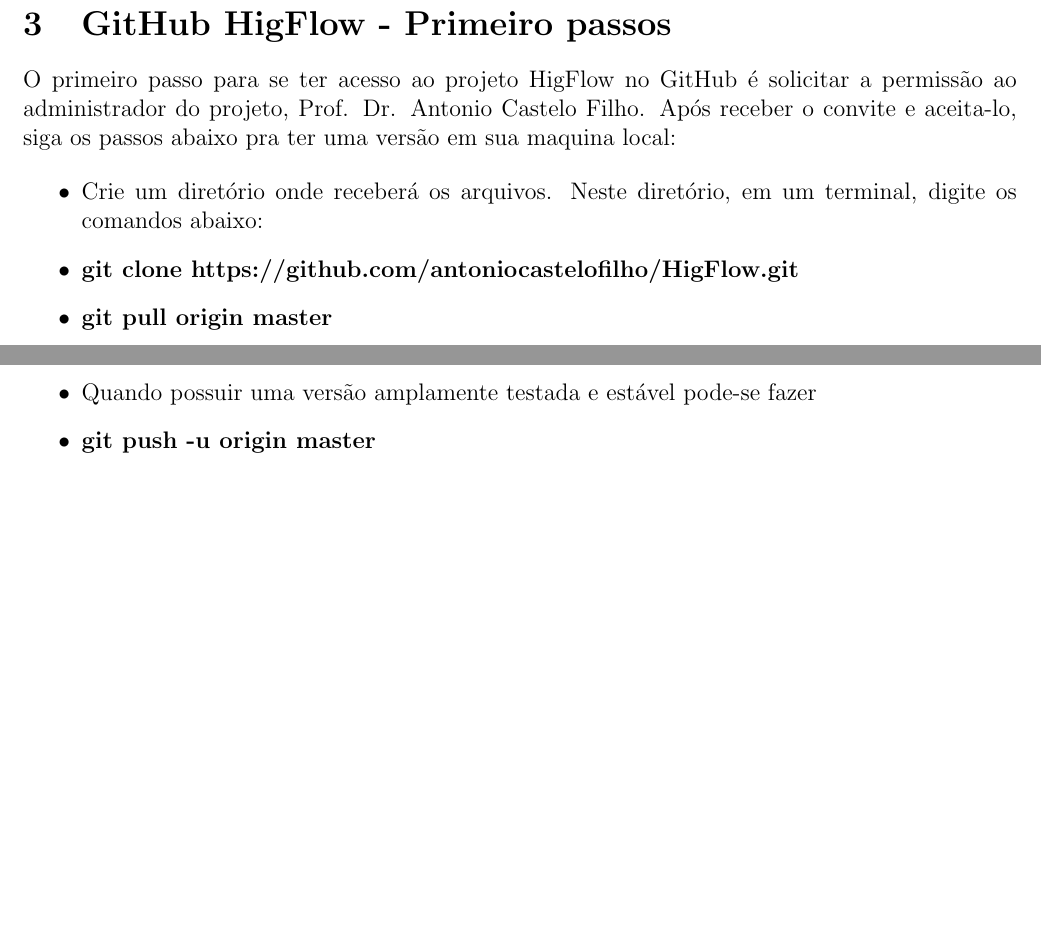
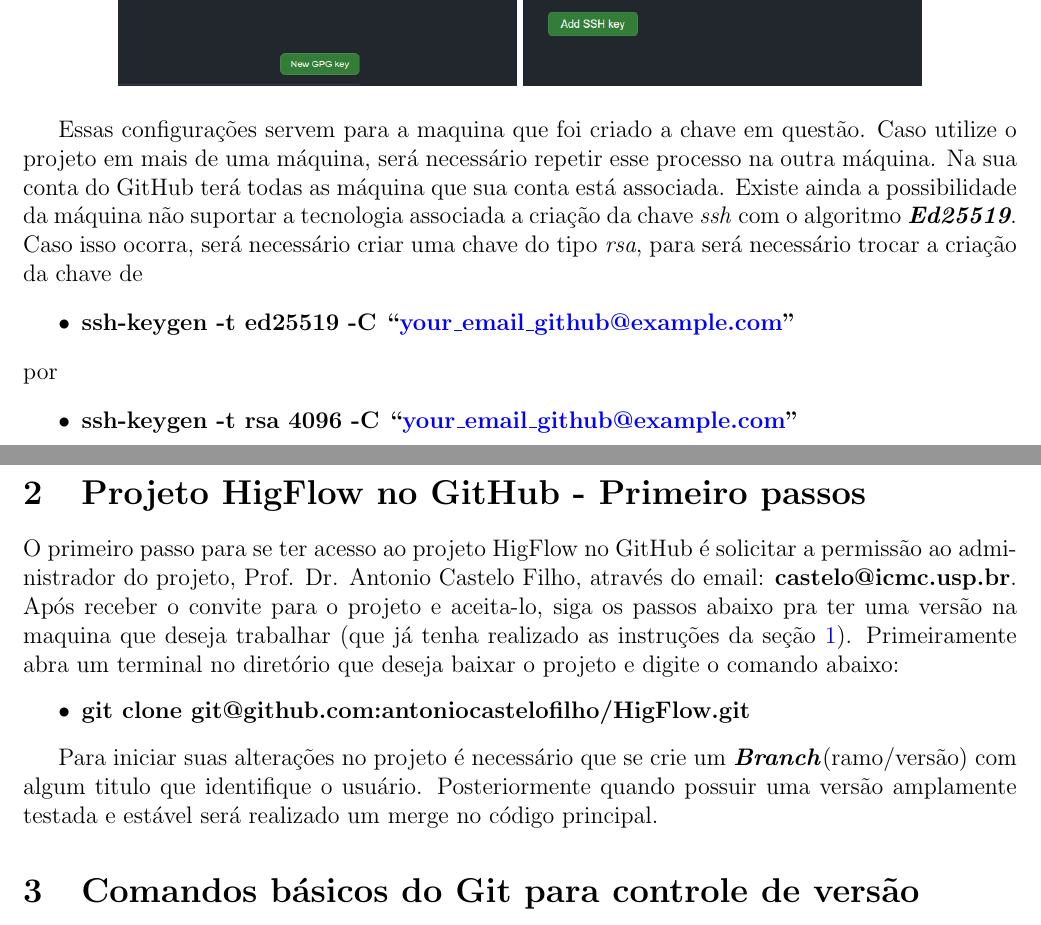
Before and after one commit to antoniocastelofilho/HigFlow, a LaTeX document (Manual_Git/manual_git.tex): two parts of pages 3 and 4 of 4 before the commit and two parts of pages 2 and 3 of 4 after it, joined at a grey line, cut at the place of the change, the shorter picture padded with empty space. Compiled offline with pdfLaTeX.

Commit message:
update_manual_git_2022_11_18-01

```diff
--- a/Manual_Git/manual_git.tex
+++ b/Manual_Git/manual_git.tex
@@ -62,9 +67,28 @@
 	\includegraphics[width=0.4\linewidth]{figures/ssh_4}
 \end{figure}
 
-\section{Comandos básicos do Git}\label{sec:comandos_pc}
+Essas configurações servem para a maquina que foi criado a chave em questão. Caso utilize o projeto em mais de uma máquina, será necessário repetir esse processo na outra máquina. Na sua conta do GitHub terá todas as máquina que sua conta está associada.
+Existe ainda a possibilidade da máquina não suportar a tecnologia associada a criação da chave \textit{ssh} com o algoritmo \textit{\textbf{Ed25519}}. Caso isso ocorra, será necessário criar uma chave do tipo \textit{rsa}, para será necessário trocar a criação da chave de
+\begin{itemize}
+	\item \textbf{ssh-keygen -t ed25519 -C ``\textcolor{blue}{your\_email\_github@example.com}"}
+\end{itemize}
+por
+\begin{itemize}
+	\item \textbf{ssh-keygen -t rsa 4096 -C ``\textcolor{blue}{your\_email\_github@example.com}"}
+\end{itemize}
 
-Alguns comandos de uso cotidiano:
+\section{Projeto HigFlow no GitHub - Primeiro passos}\label{sec:github_higflow}
+
+O primeiro passo para se ter acesso ao projeto HigFlow no GitHub é solicitar a permissão ao administrador do projeto, Prof. Dr. Antonio Castelo Filho, através do email: \textbf{castelo@icmc.usp.br}. Após receber o convite para o projeto e aceita-lo, siga os passos abaixo pra ter uma versão na maquina que deseja trabalhar (que já tenha realizado as instruções da seção \ref{sec:configuracoes}). Primeiramente abra um terminal no diretório que deseja baixar o projeto e digite o comando abaixo:
+\begin{itemize}
+	\item \textbf{git clone git@github.com:antoniocastelofilho/HigFlow.git}
+\end{itemize}
+
+Para iniciar suas alterações no projeto é necessário que se crie um \textit{\textbf{Branch}}(ramo/versão) com algum titulo que identifique o usuário. Posteriormente quando possuir uma versão amplamente testada e estável será realizado um merge no código principal.
+
+\section{Comandos básicos do Git para controle de versão}\label{sec:comandos_pc}
+
+Alguns comandos de uso cotidiano (para maiores informações consulte \cite{site3}):
 
 \begin{itemize}
 	\item \textbf{git init} $:=$ Cria o controle de versões git na pasta.
@@ -106,19 +128,4 @@
-\end{itemize}
-
-\section{GitHub HigFlow - Primeiro passos}\label{sec:github_higflow}
-
-O primeiro passo para se ter acesso ao projeto HigFlow no GitHub é solicitar a permissão ao administrador do projeto, Prof. Dr. Antonio Castelo Filho. Após receber o convite e aceita-lo, siga os passos abaixo pra ter uma versão em sua maquina local:
-
-\begin{itemize}
-	\item Crie um diretório onde receberá os arquivos. Neste diretório, em um terminal, digite os comandos abaixo:
-
-	\item \textbf{git clone https://github.com/antoniocastelofilho/HigFlow.git}
-
-	\item \textbf{git pull origin master}
-
-	\item Quando possuir uma versão amplamente testada e estável pode-se fazer
-
-	\item \textbf{git push -u origin master}
+	\item \textbf{git clone \textcolor{blue}{https://github.com/your\_user/project.git}} $:=$ É utilizado para selecionar um repositório existente e criar um clone ou cópia do repositório alvo (no caso GitHub).
 
 \end{itemize}
 
```
Also changed, not shown: Manual_Git/git.bib (+7 -2 lines), Manual_Euler/manual_euler.pdf, Manual_Euler/manual_euler.tex (line endings or trailing spaces), Manual_Git/manual_git.bbl (added), Manual_Git/manual_git.pdf, Manual_Git/manual_git.tex (15 more changed lines), 1 other file.
